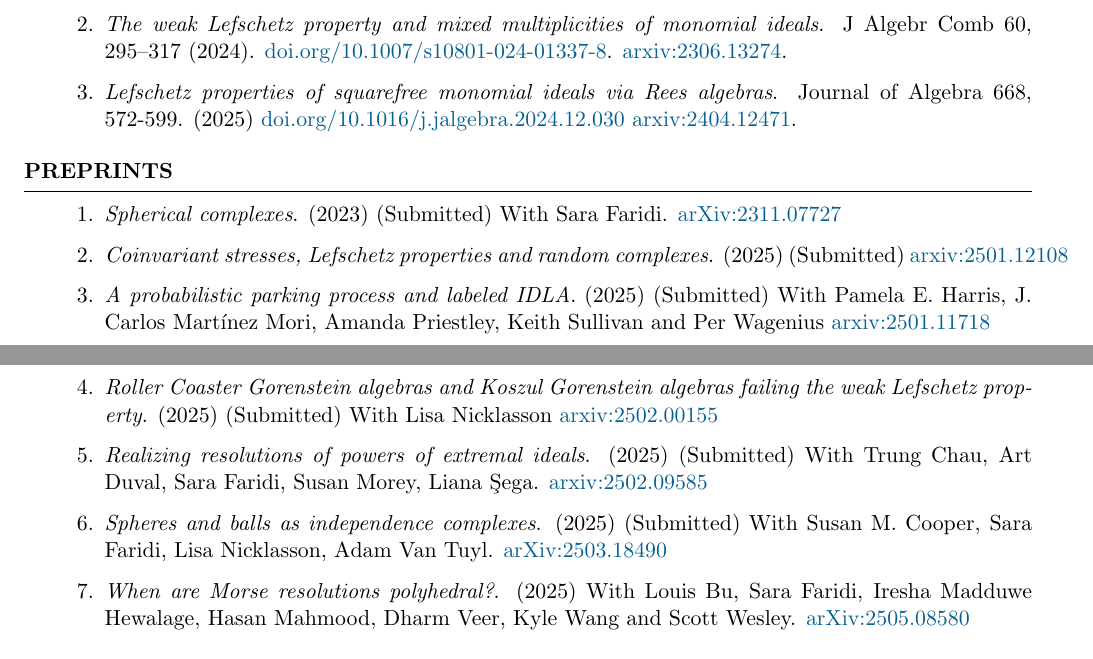
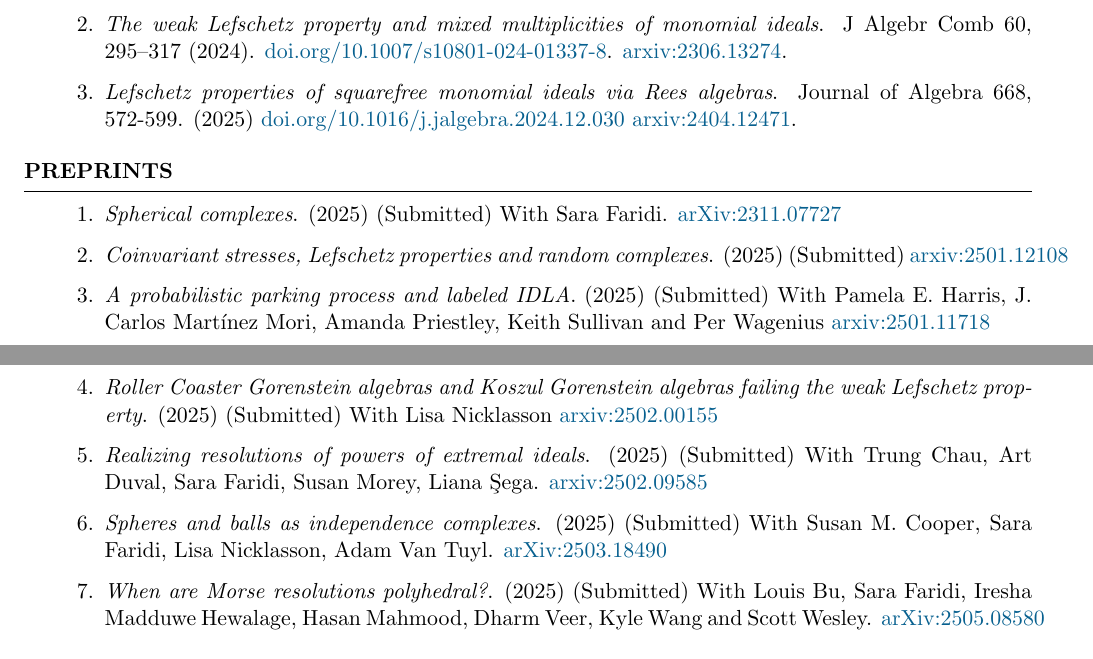
Before and after one commit to hollebenthiago/hollebenthiago.github.io, a LaTeX CV (cv/Thiago-Holleben-cv.tex): two parts of pages 1 and 2 of 4, joined at a grey line, cut so that both start at the same text. The pictures show the PDF file cv/Thiago-Holleben-cv.pdf that the author committed with the source.

Commit message:
morse submitted

```diff
--- a/cv/Thiago-Holleben-cv.tex
+++ b/cv/Thiago-Holleben-cv.tex
@@ -114,13 +114,13 @@ Advisor: Seyed Hamid Hassanzadeh
 \begin{rSection}{Preprints}
 
 \begin{enumerate}
-    \item \textit{Spherical complexes}. (2023) (Submitted) With Sara Faridi. \href{https://arxiv.org/abs/2311.07727}{arXiv:2311.07727}
+    \item \textit{Spherical complexes}. (2025) (Submitted) With Sara Faridi. \href{https://arxiv.org/abs/2311.07727}{arXiv:2311.07727}
     \item \textit{Coinvariant stresses, Lefschetz properties and random complexes}. (2025) (Submitted) \href{https://arxiv.org/abs/2501.12108}{arxiv:2501.12108}
     \item \textit{A probabilistic parking process and labeled IDLA}. (2025) (Submitted) With Pamela E. Harris, J. Carlos Martínez Mori, Amanda Priestley, Keith Sullivan and Per Wagenius  \href{https://arxiv.org/abs/2501.11718}{arxiv:2501.11718}
     \item \textit{Roller Coaster Gorenstein algebras and Koszul Gorenstein algebras failing the weak Lefschetz property}. (2025) (Submitted) With Lisa Nicklasson  \href{https://arxiv.org/abs/2502.00155}{arxiv:2502.00155}
     \item \textit{Realizing resolutions of powers of extremal ideals}. (2025) (Submitted) With Trung Chau, Art Duval, Sara Faridi, Susan Morey, Liana \c{S}ega. \href{https://arxiv.org/abs/2502.09585}{arxiv:2502.09585}
     \item \textit{Spheres and balls as independence complexes}. (2025) (Submitted) With Susan M. Cooper, Sara Faridi, Lisa Nicklasson, Adam Van Tuyl. \href{https://arxiv.org/abs/2503.18490}{arXiv:2503.18490}
-    \item \textit{When are Morse resolutions polyhedral?}. (2025) With Louis Bu, Sara Faridi, Iresha Madduwe Hewalage, Hasan Mahmood, Dharm Veer, Kyle Wang and Scott Wesley. \href{https://arxiv.org/abs/2505.08580}{arXiv:2505.08580}
+    \item \textit{When are Morse resolutions polyhedral?}. (2025) (Submitted) With Louis Bu, Sara Faridi, Iresha Madduwe Hewalage, Hasan Mahmood, Dharm Veer, Kyle Wang and Scott Wesley. \href{https://arxiv.org/abs/2505.08580}{arXiv:2505.08580}
 \end{enumerate}
 \end{rSection}
 
```
Also changed, not shown: cv/Thiago-Holleben-cv.pdf, cv/Thiago-Holleben-cv.tex (4 more changed lines), 4 other files.
